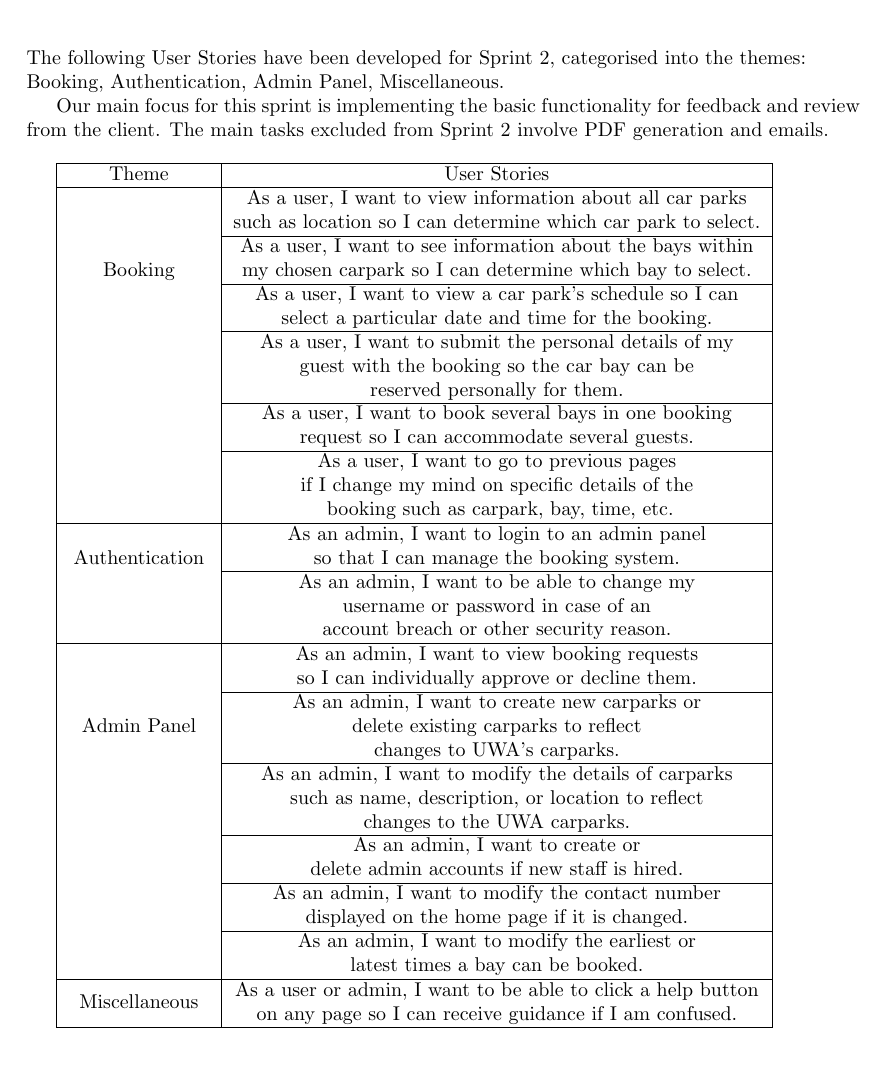
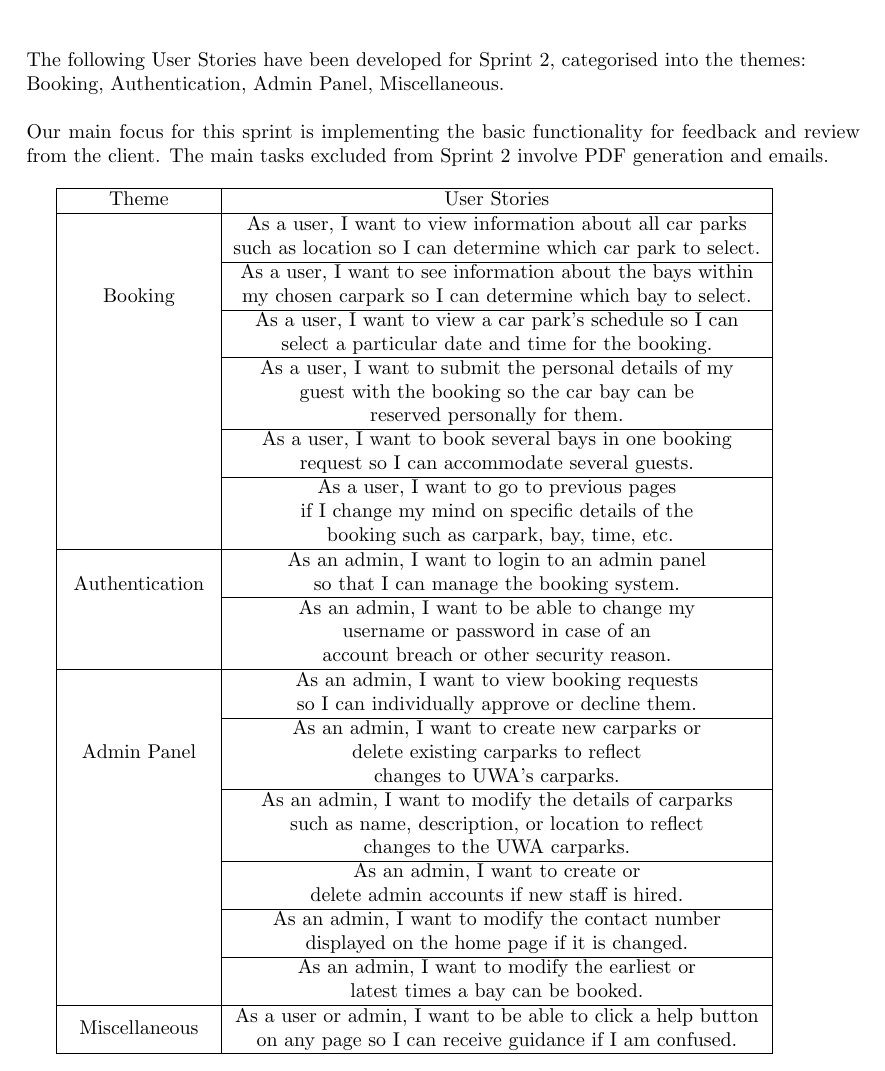
Before and after one commit to zollf/CITS3200, a LaTeX document (docs/UserStories/User Stories.tex): part of the page, cut so that both start at the same text. Compiled offline with pdfLaTeX.

Commit message:
Fixed indent, added new line spacing

```diff
--- a/docs/UserStories/User Stories.tex
+++ b/docs/UserStories/User Stories.tex
@@ -14,8 +14,9 @@
 
 \noindent
 The following User Stories have been developed for Sprint 2, categorised into the themes: \\
-Booking, Authentication, Admin Panel, Miscellaneous.
+Booking, Authentication, Admin Panel, Miscellaneous.\vspace{\baselineskip}
 
+\noindent
 Our main focus for this sprint is implementing the basic functionality for feedback and review from the client.
 The main tasks excluded from Sprint 2 involve PDF generation and emails.
 
```
Also changed, not shown: docs/UserStories/User Stories.pdf.
